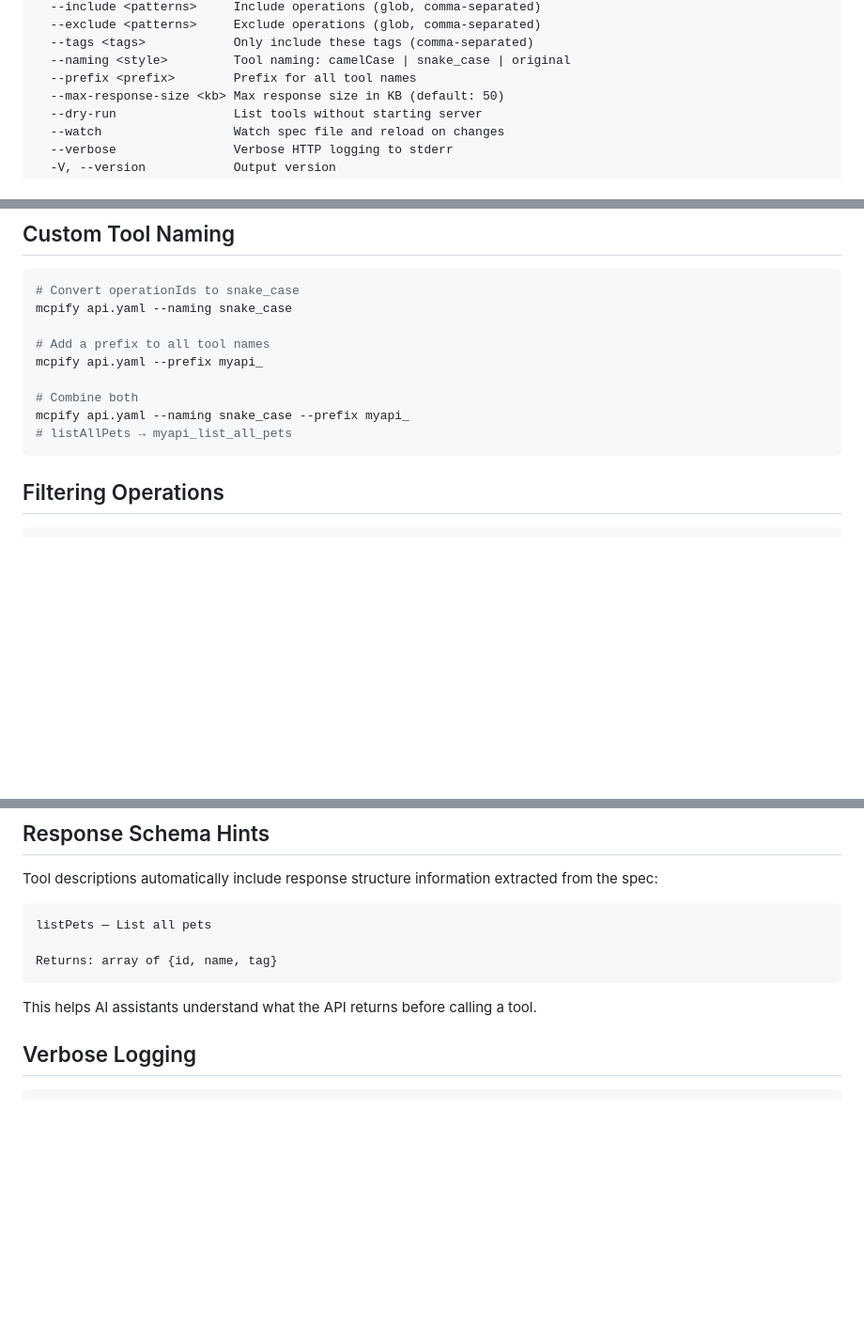
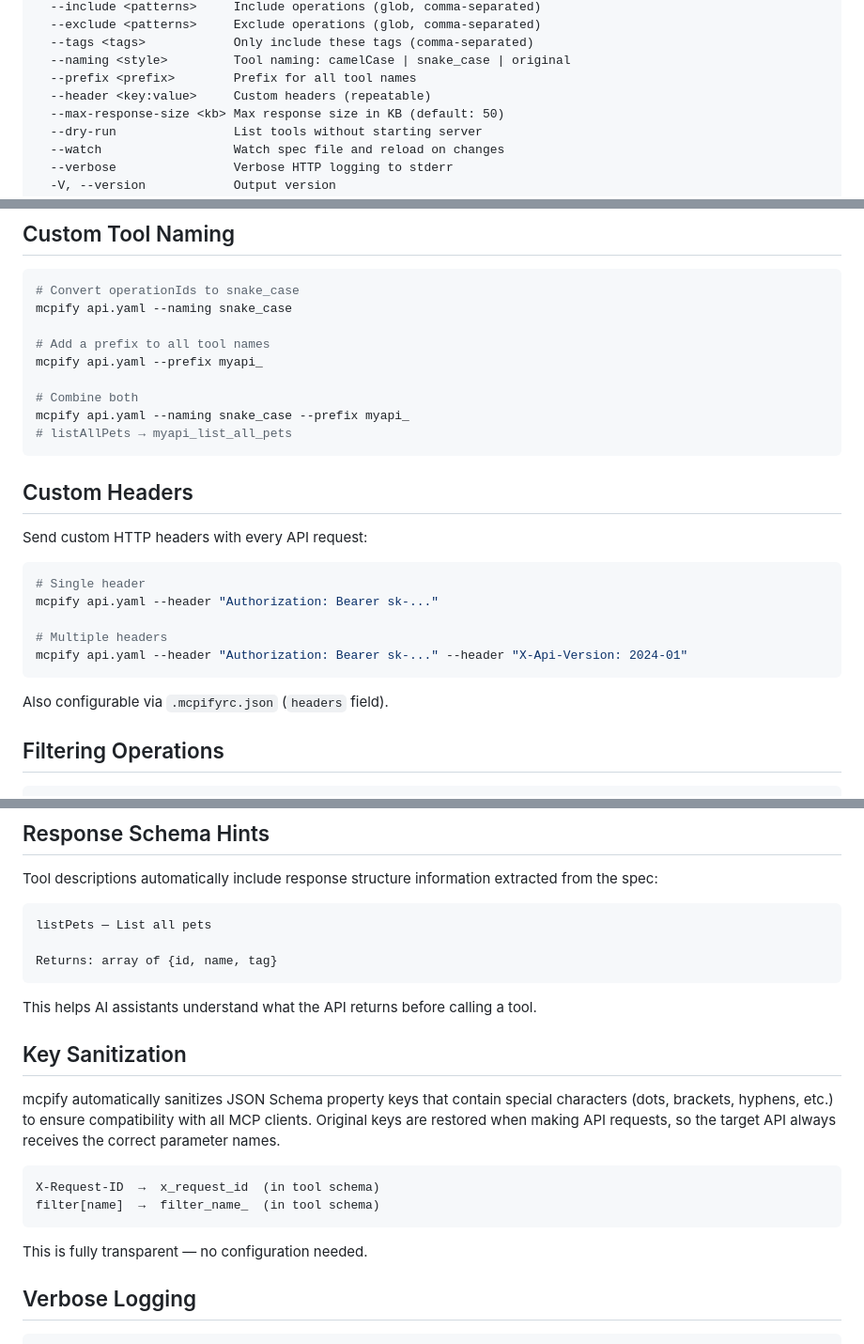
Before and after one commit to bahri-hirfanoglu/mcpify, a Markdown page: README.md, 3 parts joined by grey strips. Shown at 94% size. Rendered like a GitHub page; blank space fills up the shorter version.

Commit message:
docs: add custom headers, key sanitization, and session management to README

````diff
--- a/README.md
+++ b/README.md
@@ -71,6 +71,7 @@ Options:
   --tags <tags>            Only include these tags (comma-separated)
   --naming <style>         Tool naming: camelCase | snake_case | original
   --prefix <prefix>        Prefix for all tool names
+  --header <key:value>     Custom headers (repeatable)
   --max-response-size <kb> Max response size in KB (default: 50)
   --dry-run                List tools without starting server
   --watch                  Watch spec file and reload on changes
@@ -150,6 +158,20 @@ mcpify api.yaml --prefix myapi_
 mcpify api.yaml --naming snake_case --prefix myapi_
 # listAllPets → myapi_list_all_pets
 ```
+
+## Custom Headers
+
+Send custom HTTP headers with every API request:
+
+```bash
+# Single header
+mcpify api.yaml --header "Authorization: Bearer sk-..."
+
+# Multiple headers
+mcpify api.yaml --header "Authorization: Bearer sk-..." --header "X-Api-Version: 2024-01"
+```
+
+Also configurable via `.mcpifyrc.json` (`headers` field).
 
 ## Filtering Operations
 
@@ -175,6 +197,17 @@ Returns: array of {id, name, tag}
 ```
 
 This helps AI assistants understand what the API returns before calling a tool.
+
+## Key Sanitization
+
+mcpify automatically sanitizes JSON Schema property keys that contain special characters (dots, brackets, hyphens, etc.) to ensure compatibility with all MCP clients. Original keys are restored when making API requests, so the target API always receives the correct parameter names.
+
+```
+X-Request-ID  →  x_request_id  (in tool schema)
+filter[name]  →  filter_name_  (in tool schema)
+```
+
+This is fully transparent — no configuration needed.
 
 ## Verbose Logging
 
````
Also changed, not shown: other parts of README.md (+7 -0 lines).
